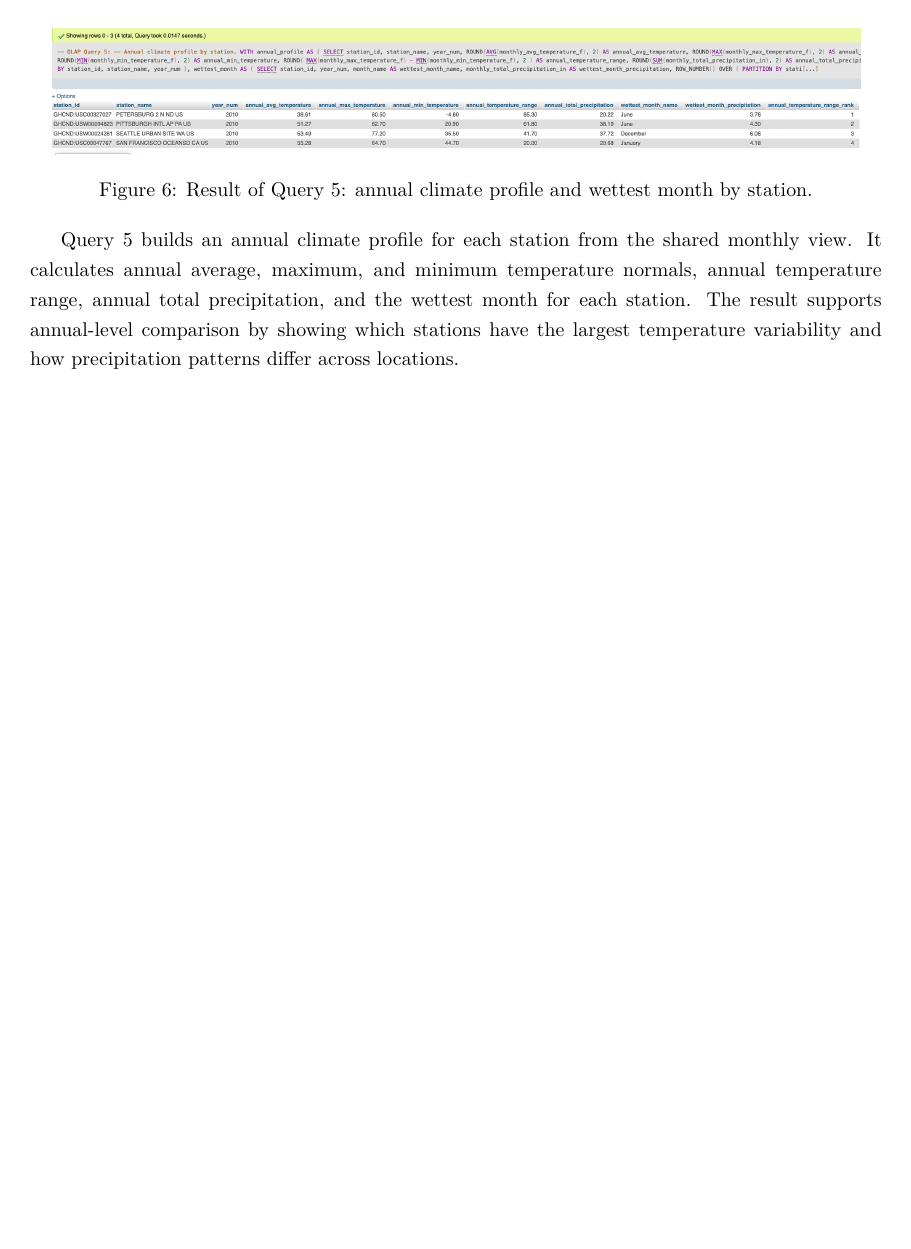
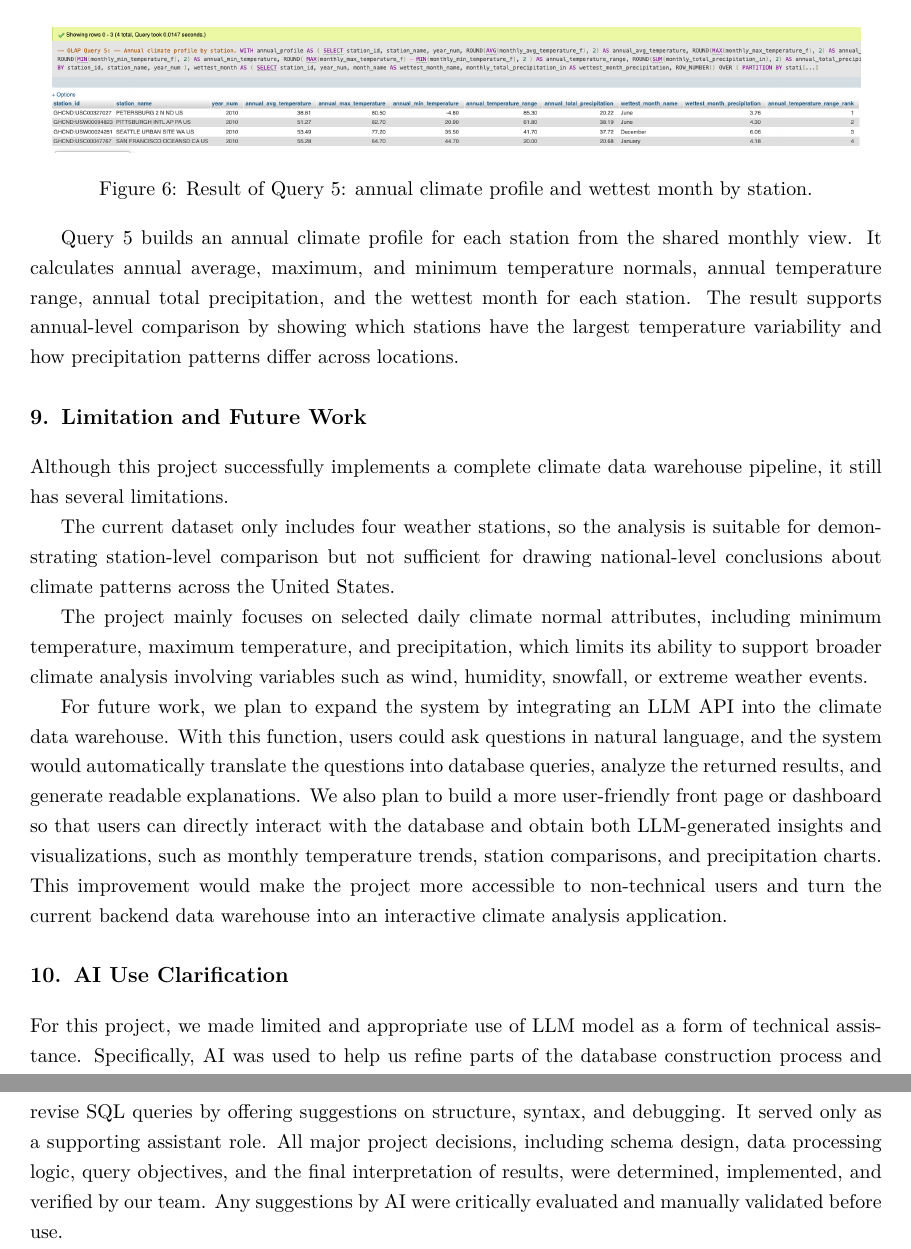
Before and after one commit to Boyiiiisun/INFSCI1540-Project-Climate, a LaTeX document (climate_final_report.tex): part of page 22 of 22 before the commit and two parts of pages 22 and 23 of 23 after it, the two joined at a grey line, cut so that both start at the same text, the shorter picture padded with empty space. Compiled offline with pdfLaTeX.

Commit message:
Update final report file

```diff
--- a/climate_final_report.tex
+++ b/climate_final_report.tex
@@ -842,4 +842,16 @@ ORDER BY
 
 Query 5 builds an annual climate profile for each station from the shared monthly view. It calculates annual average, maximum, and minimum temperature normals, annual temperature range, annual total precipitation, and the wettest month for each station. The result supports annual-level comparison by showing which stations have the largest temperature variability and how precipitation patterns differ across locations.
 
+\section{Limitation and Future Work}
+Although this project successfully implements a complete climate data warehouse pipeline, it still has several limitations.
+
+The current dataset only includes four weather stations, so the analysis is suitable for demonstrating station-level comparison but not sufficient for drawing national-level conclusions about climate patterns across the United States.
+
+The project mainly focuses on selected daily climate normal attributes, including minimum temperature, maximum temperature, and precipitation, which limits its ability to support broader climate analysis involving variables such as wind, humidity, snowfall, or extreme weather events.
+
+For future work, we plan to expand the system by integrating an LLM API into the climate data warehouse. With this function, users could ask questions in natural language, and the system would automatically translate the questions into database queries, analyze the returned results, and generate readable explanations. We also plan to build a more user-friendly front page or dashboard so that users can directly interact with the database and obtain both LLM-generated insights and visualizations, such as monthly temperature trends, station comparisons, and precipitation charts. This improvement would make the project more accessible to non-technical users and turn the current backend data warehouse into an interactive climate analysis application.
+
+\section{AI Use Clarification}
+For this project, we made limited and appropriate use of LLM model as a form of technical assistance. Specifically, AI was used to help us refine parts of the database construction process and revise SQL queries by offering suggestions on structure, syntax, and debugging. It served only as a supporting assistant role. All major project decisions, including schema design, data processing logic, query objectives, and the final interpretation of results, were determined, implemented, and verified by our team. Any suggestions by AI were critically evaluated and manually validated before use.
+
 \end{document}
```
Also changed, not shown: climate_final_report.pdf, 4 other files.
